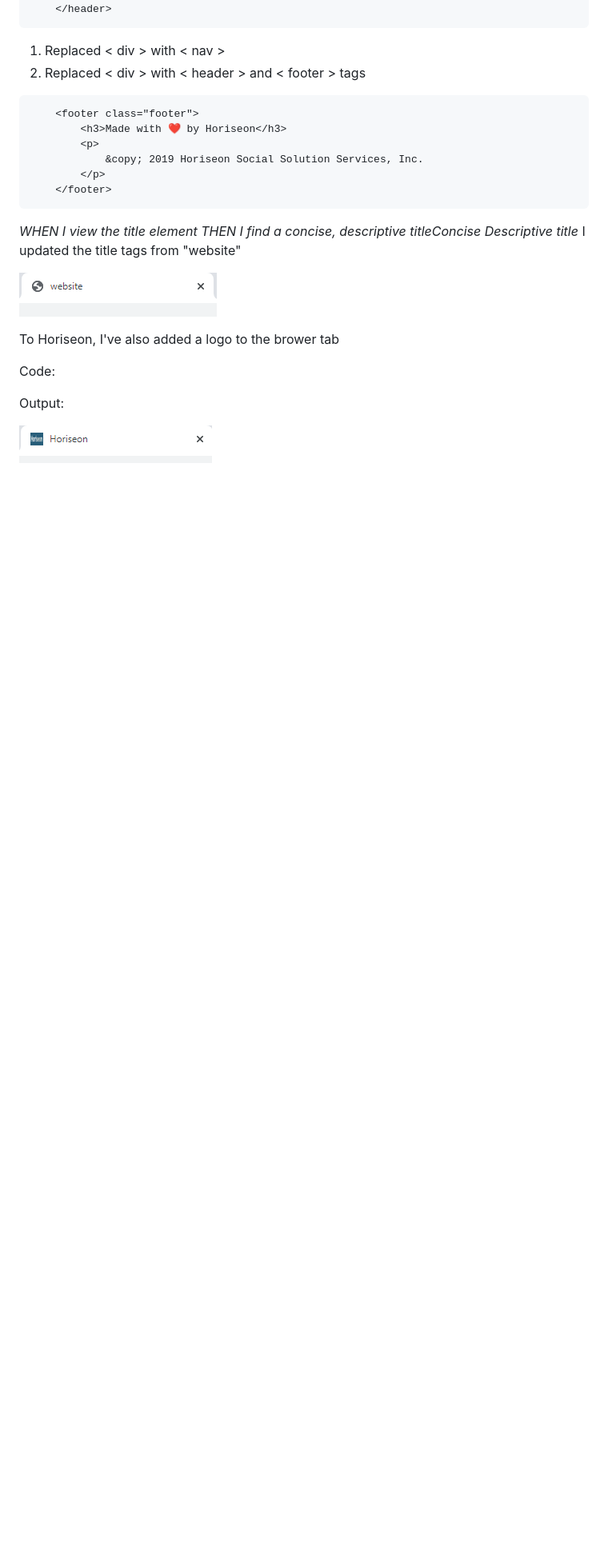
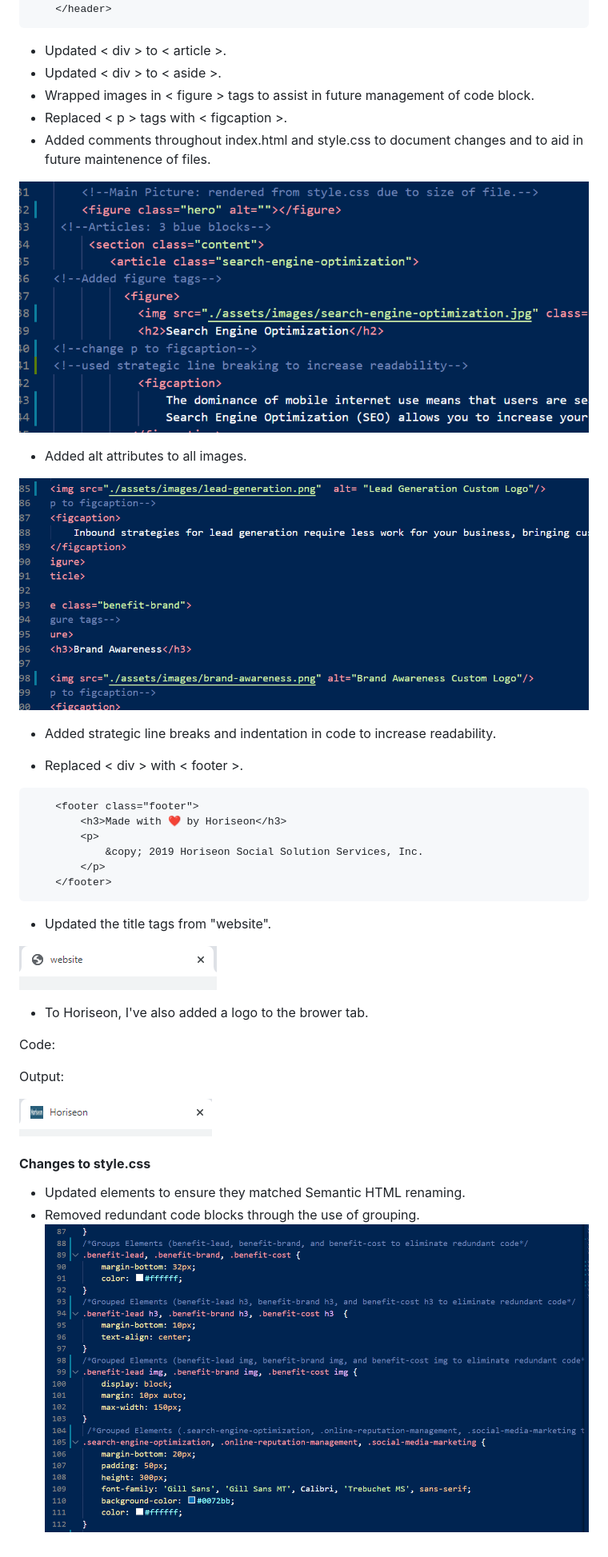
Before and after one commit to lelandcypress/Horiseon, a Markdown page: README.md, the part around the change printed below. Shown: that part at 80% size. GitHub-like rendering; pictures changed too: readme_images/alt_tags.PNG (added), readme_images/code_optimization.PNG (added), readme_images/developer_comments.PNG (added); blank space fills up the shorter version.

Commit message:
Final touches on index.html (finished all comments, polished indentation, updated alt tags). Optimized code blocks on style.css to reduce redundancy. Finalized README.MD

````diff
--- a/README.md
+++ b/README.md
@@ -66,8 +73,22 @@ new code:
         </nav>
     </header>
 ```
-1. Replaced < div > with < nav >
-1. Replaced < div > with < header > and < footer > tags
+
+* Updated < div > to < article >.
+* Updated < div > to < aside >.
+* Wrapped images in < figure > tags to assist in future management of code block.
+* Replaced < p > tags with < figcaption >.
+* Added comments throughout index.html and style.css to document changes and to aid in future maintenence of files.
+
+![Developer Comments](readme_images/developer_comments.PNG)
+
+* Added alt attributes to all images.
+
+![Alt Tags](readme_images/alt_tags.PNG)
+
+* Added strategic line breaks and indentation in code to increase readability.
+
+* Replaced < div > with < footer >.
 
 ```
     <footer class="footer">
@@ -78,14 +99,11 @@ new code:
     </footer>
 ```
 
-
-*WHEN I view the title element*
-*THEN I find a concise, descriptive titleConcise Descriptive title*
-I updated the title tags from "website"
+* Updated the title tags from "website".
 
 ![Original Tab](readme_images/Old_Web_Tab.PNG)
 
-To Horiseon, I've also added a logo to the brower tab
+* To Horiseon, I've also added a logo to the brower tab.
 
 Code:
 
@@ -100,3 +118,10 @@ Code:
 Output:
 
 ![New Tab](readme_images/new_web_tab.PNG)
+
+
+#### **Changes to style.css**
+
+* Updated elements to ensure they matched Semantic HTML renaming.
+* Removed redundant code blocks through the use of grouping.
+![Optimized CSS Code Blocks](readme_images/code_optimization.PNG)
````
Also changed, not shown: other parts of README.md (+19 -12 lines), readme_images/header_nav.PNG (added), 2 other files.
